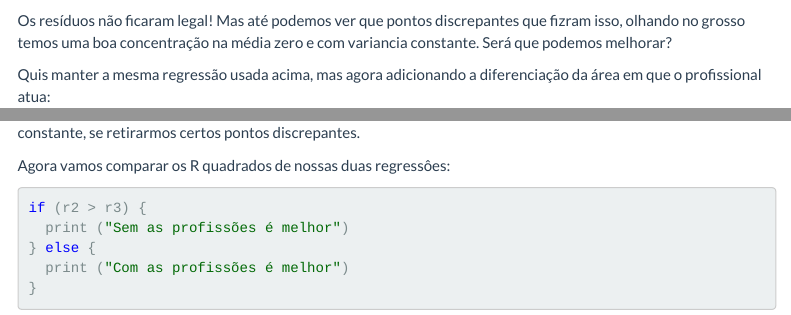
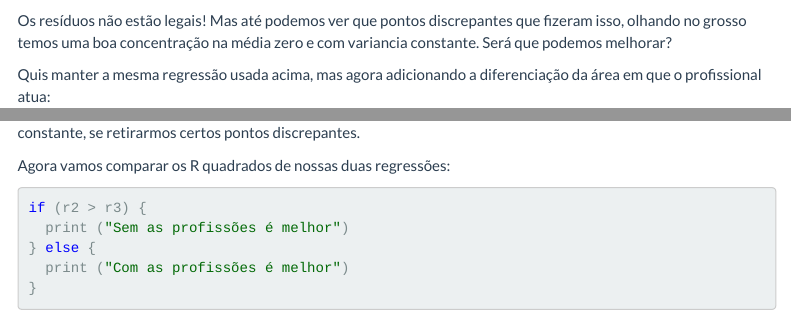
Before and after one commit to lDelmondes/Econometria_Aplicada_Financas, an R Markdown document (Aula_1/aula_1.Rmd): the page in a window 1100 px wide, from 6960 px down, and a second part further down, joined at a grey line. Rendered offline with R 4.5, knitr and Pandoc, with nearby package versions; some code elsewhere in the file could not run offline; menus at the side of the page are left out.

Commit message:
Update aula_1.Rmd

````diff
--- a/Aula_1/aula_1.Rmd
+++ b/Aula_1/aula_1.Rmd
@@ -182,7 +182,7 @@ Agora vamos fazer os plots dessa regressão escolhida:
 plot(regpft)
 ```
 
-Os resíduos não ficaram legal! Mas até podemos ver que pontos discrepantes que fizram isso, olhando no grosso temos uma boa concentração na média zero e com variancia constante. Será que podemos melhorar?
+Os resíduos não estão legais! Mas até podemos ver que pontos discrepantes que fizeram isso, olhando no grosso temos uma boa concentração na média zero e com variancia constante. Será que podemos melhorar?
 
 Quis manter a mesma regressão usada acima, mas agora adicionando a diferenciação da área em que o profissional atua:
 
````
Also changed, not shown: Aula_1/aula_1.Rmd (2 more changed lines).
